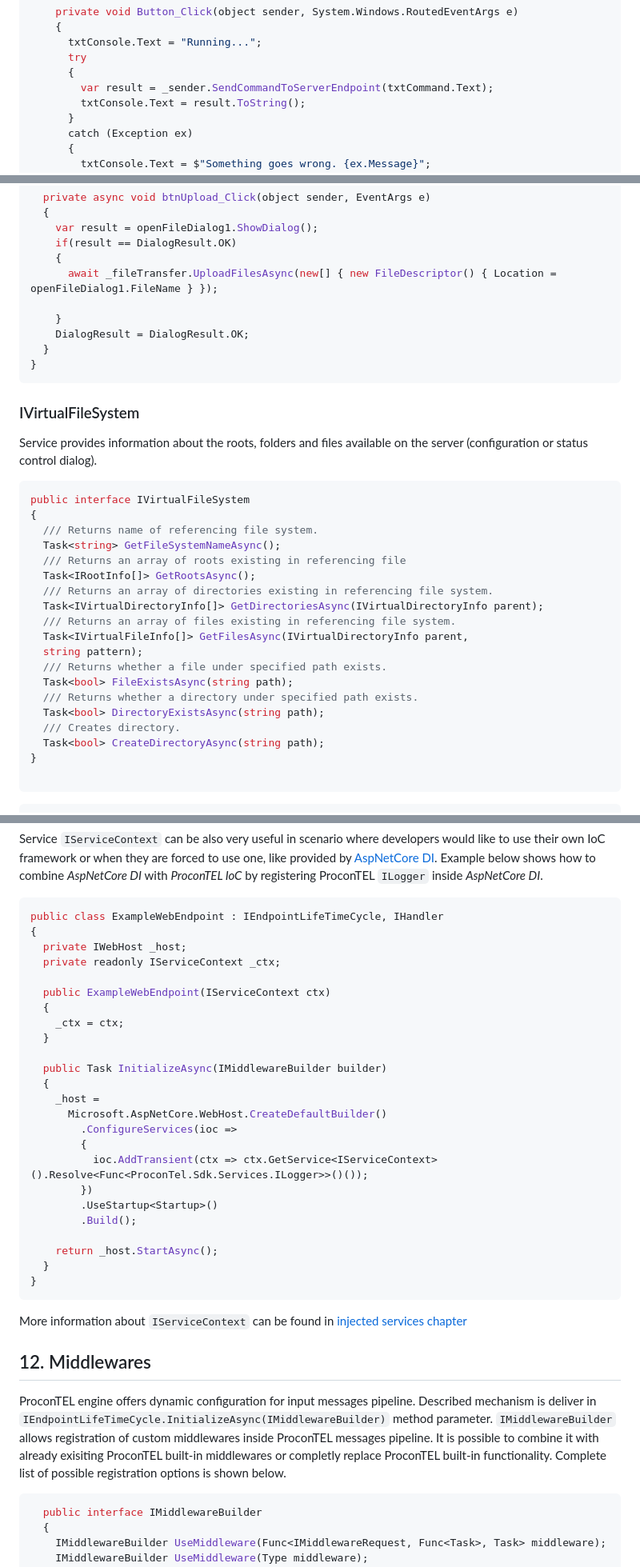
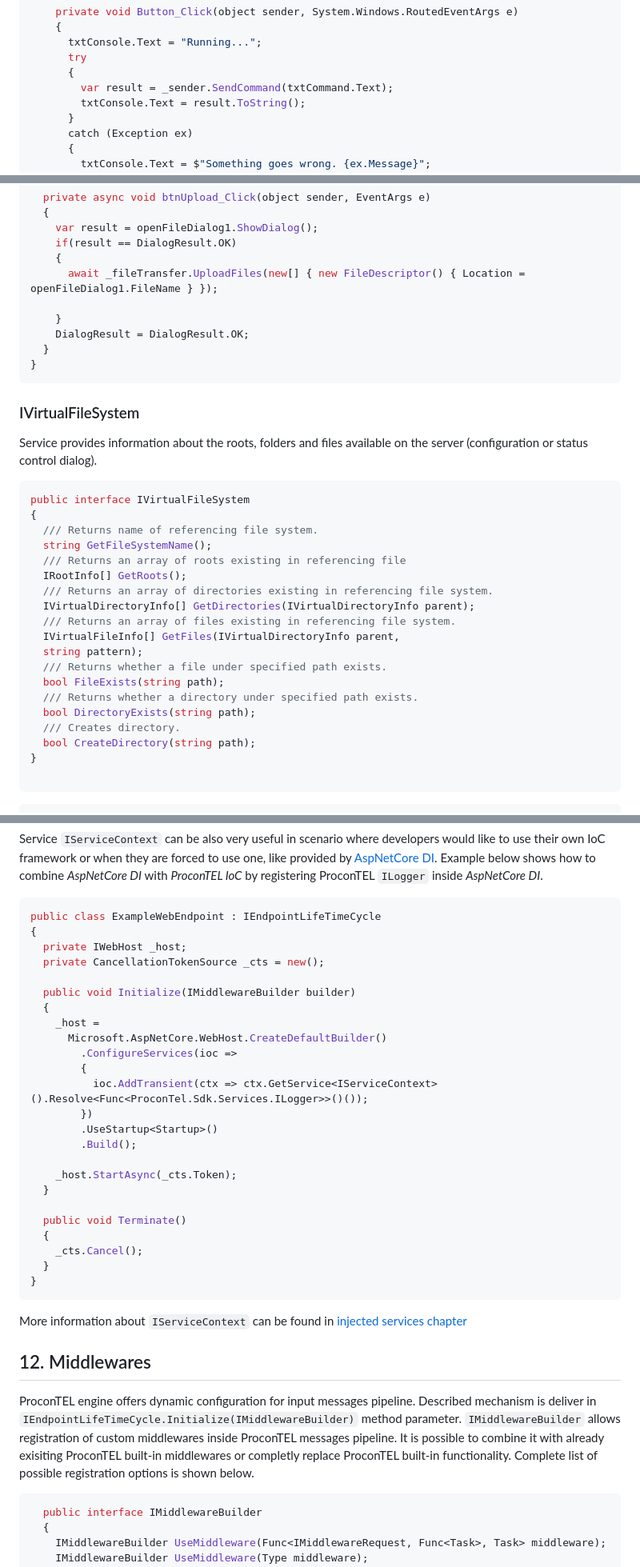
Before and after one commit to Macrix/procontel.sdk, a Markdown page: README.md, 3 parts joined by grey strips. Shown: that part at 80% size. GitHub-like rendering.

````diff
--- a/README.md
+++ b/README.md
@@ -956,7 +944,7 @@ Status control has to implement interface <b>IEndpointStatusControl</b>.
       txtConsole.Text = "Running...";
       try
       {
-        var result = _sender.SendCommandToServerEndpoint(txtCommand.Text);
+        var result = _sender.SendCommand(txtCommand.Text);
         txtConsole.Text = result.ToString();
       }
       catch (Exception ex)
@@ -1171,7 +1157,7 @@ public partial class FileUploadConfigurationDialog : Form
     var result = openFileDialog1.ShowDialog();
     if(result == DialogResult.OK)
     {
-      await _fileTransfer.UploadFilesAsync(new[] { new FileDescriptor() { Location = openFileDialog1.FileName } });
+      await _fileTransfer.UploadFiles(new[] { new FileDescriptor() { Location = openFileDialog1.FileName } });
 
     }
     DialogResult = DialogResult.OK;
@@ -1189,20 +1175,20 @@ Service provides information about the roots, folders and files available on the
 public interface IVirtualFileSystem
 {
   /// Returns name of referencing file system.
-  Task<string> GetFileSystemNameAsync();
+  string GetFileSystemName();
   /// Returns an array of roots existing in referencing file
-  Task<IRootInfo[]> GetRootsAsync();
+  IRootInfo[] GetRoots();
   /// Returns an array of directories existing in referencing file system.
-  Task<IVirtualDirectoryInfo[]> GetDirectoriesAsync(IVirtualDirectoryInfo parent);
+  IVirtualDirectoryInfo[] GetDirectories(IVirtualDirectoryInfo parent);
   /// Returns an array of files existing in referencing file system.
-  Task<IVirtualFileInfo[]> GetFilesAsync(IVirtualDirectoryInfo parent,
+  IVirtualFileInfo[] GetFiles(IVirtualDirectoryInfo parent,
   string pattern);
   /// Returns whether a file under specified path exists.
-  Task<bool> FileExistsAsync(string path);
+  bool FileExists(string path);
   /// Returns whether a directory under specified path exists.
-  Task<bool> DirectoryExistsAsync(string path);
+  bool DirectoryExists(string path);
   /// Creates directory.
-  Task<bool> CreateDirectoryAsync(string path);
+  bool CreateDirectory(string path);
 }
 
 ```
@@ -1298,17 +1284,12 @@ public class ConfigurationDeserializer : IConfigurationDeserializer
 Service `IServiceContext` can be also very useful in scenario where developers would like to use their own IoC framework or when they are forced to use one, like provided by [AspNetCore DI](https://docs.microsoft.com/en-us/aspnet/core/fundamentals/dependency-injection?view=aspnetcore-5.0). Example below shows how to combine _AspNetCore DI_ with _ProconTEL IoC_ by registering ProconTEL `ILogger` inside _AspNetCore DI_.
 
 ```csharp
-public class ExampleWebEndpoint : IEndpointLifeTimeCycle, IHandler
+public class ExampleWebEndpoint : IEndpointLifeTimeCycle
 {
   private IWebHost _host;
-  private readonly IServiceContext _ctx;
-
-  public ExampleWebEndpoint(IServiceContext ctx)
-  {
-    _ctx = ctx;
-  }
-
-  public Task InitializeAsync(IMiddlewareBuilder builder)
+  private CancellationTokenSource _cts = new();
+
+  public void Initialize(IMiddlewareBuilder builder)
   {
     _host =
       Microsoft.AspNetCore.WebHost.CreateDefaultBuilder()
@@ -1319,7 +1300,12 @@ public class ExampleWebEndpoint : IEndpointLifeTimeCycle, IHandler
         .UseStartup<Startup>()
         .Build();
 
-    return _host.StartAsync();
+    _host.StartAsync(_cts.Token);
+  }
+
+  public void Terminate()
+  {
+    _cts.Cancel();
   }
 }
 ```
@@ -1330,7 +1316,7 @@ More information about `IServiceContext` can be found in [injected services chap
 
 ## 12. Middlewares
 
-ProconTEL engine offers dynamic configuration for input messages pipeline. Described mechanism is deliver in `IEndpointLifeTimeCycle.InitializeAsync(IMiddlewareBuilder)` method parameter. `IMiddlewareBuilder` allows registration of custom middlewares inside ProconTEL messages pipeline. It is possible to combine it with already exisiting ProconTEL built-in middlewares or completly replace ProconTEL built-in functionality. Complete list of possible registration options is shown below.
+ProconTEL engine offers dynamic configuration for input messages pipeline. Described mechanism is deliver in `IEndpointLifeTimeCycle.Initialize(IMiddlewareBuilder)` method parameter. `IMiddlewareBuilder` allows registration of custom middlewares inside ProconTEL messages pipeline. It is possible to combine it with already exisiting ProconTEL built-in middlewares or completly replace ProconTEL built-in functionality. Complete list of possible registration options is shown below.
 
 ```csharp
   public interface IMiddlewareBuilder
````
Also changed, not shown: other parts of README.md (+77 -105 lines).
